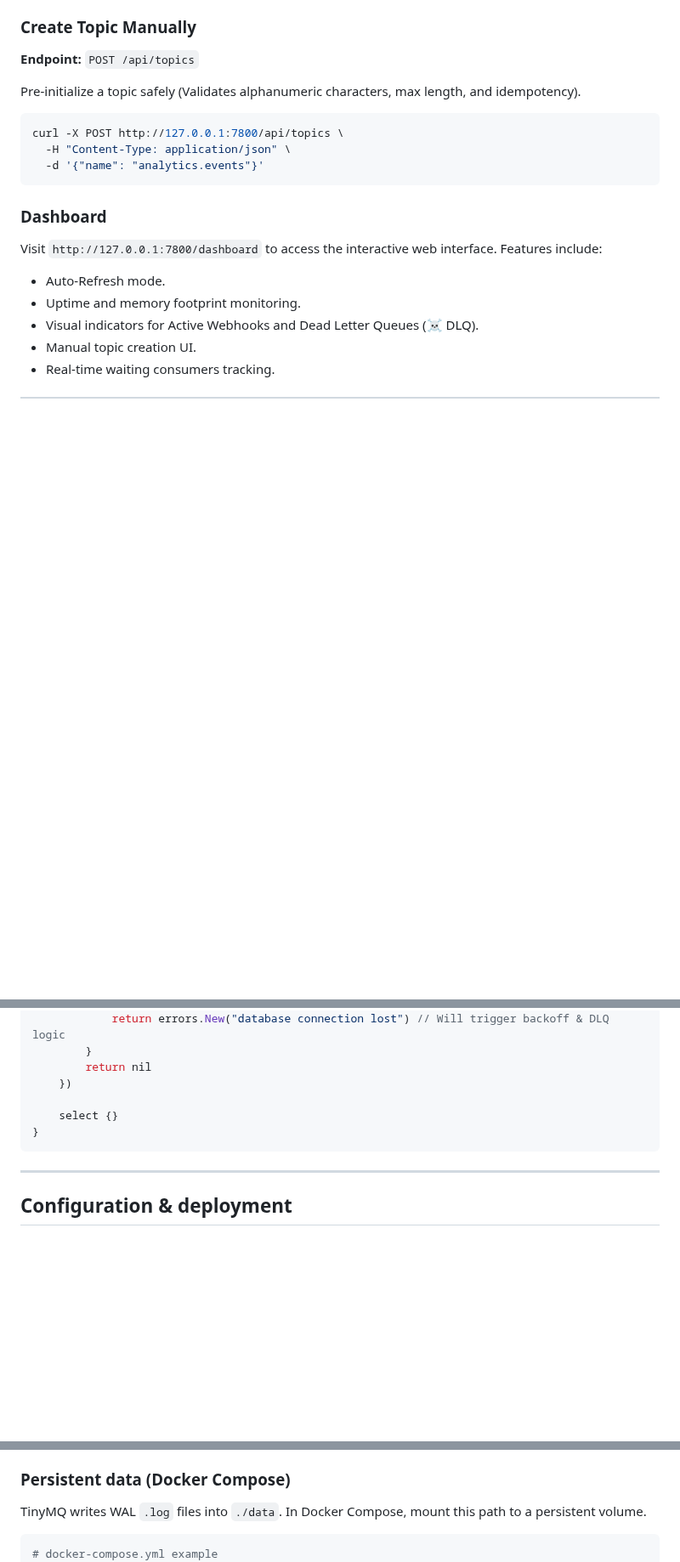
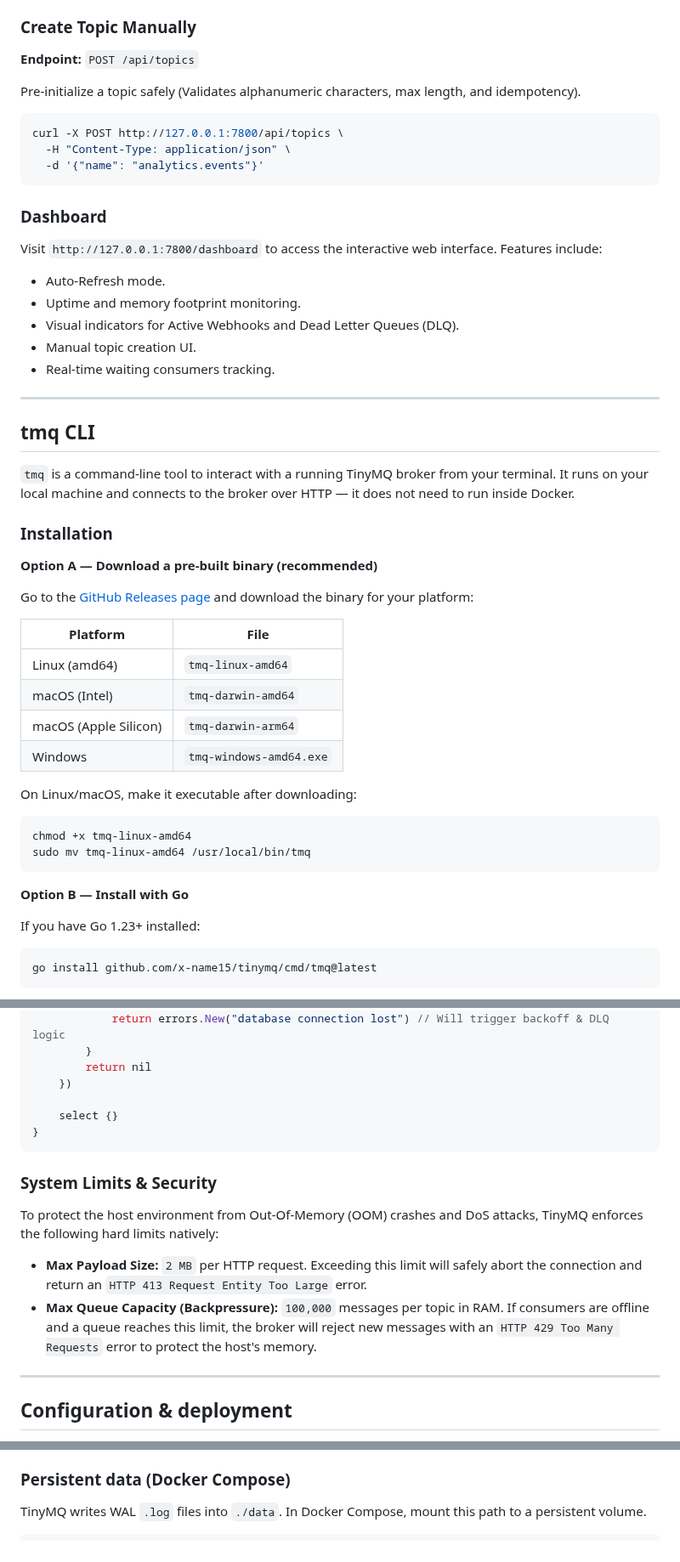
Before and after one commit to x-name15/tinymq, a Markdown page: docs/DOCUMENTATION.md, 3 parts joined by grey strips. Shown at 85% size. Drawn GitHub-style; blank space fills up the shorter version.

````diff
--- a/docs/DOCUMENTATION.md
+++ b/docs/DOCUMENTATION.md
@@ -138,6 +138,41 @@ curl -X POST http://127.0.0.1:7800/api/topics \
 Visit `http://127.0.0.1:7800/dashboard` to access the interactive web interface. Features include:
 - Auto-Refresh mode.
 - Uptime and memory footprint monitoring.
-- Visual indicators for Active Webhooks and Dead Letter Queues (☠️ DLQ).
+- Visual indicators for Active Webhooks and Dead Letter Queues (DLQ).
 - Manual topic creation UI.
 - Real-time waiting consumers tracking.
+
+---
+
+## tmq CLI
+
+`tmq` is a command-line tool to interact with a running TinyMQ broker from your terminal. It runs on your local machine and connects to the broker over HTTP — it does not need to run inside Docker.
+
+### Installation
+
+**Option A — Download a pre-built binary (recommended)**
+
+Go to the [GitHub Releases page](https://github.com/x-name15/tinymq/releases) and download the binary for your platform:
+
+| Platform       | File                      |
+|----------------|---------------------------|
+| Linux (amd64)  | `tmq-linux-amd64`         |
+| macOS (Intel)  | `tmq-darwin-amd64`        |
+| macOS (Apple Silicon) | `tmq-darwin-arm64` |
+| Windows        | `tmq-windows-amd64.exe`   |
+
+On Linux/macOS, make it executable after downloading:
+
+```bash
+chmod +x tmq-linux-amd64
+sudo mv tmq-linux-amd64 /usr/local/bin/tmq
+```
+
+**Option B — Install with Go**
+
+If you have Go 1.23+ installed:
+
+```bash
+go install github.com/x-name15/tinymq/cmd/tmq@latest
+```
+
@@ -206,6 +272,11 @@ func main() {
 }
 ```
 
+### System Limits & Security
+To protect the host environment from Out-Of-Memory (OOM) crashes and DoS attacks, TinyMQ enforces the following hard limits natively:
+- **Max Payload Size:** `2 MB` per HTTP request. Exceeding this limit will safely abort the connection and return an `HTTP 413 Request Entity Too Large` error.
+- **Max Queue Capacity (Backpressure):** `100,000` messages per topic in RAM. If consumers are offline and a queue reaches this limit, the broker will reject new messages with an `HTTP 429 Too Many Requests` error to protect the host's memory.
+
 ---
 
 ## Configuration & deployment
@@ -233,7 +304,6 @@ docker run -d \
 TinyMQ writes WAL `.log` files into `./data`. In Docker Compose, mount this path to a persistent volume.
 
 ```yaml
-# docker-compose.yml example
 services:
   tinymq:
     image: ghcr.io/x-name15/tinymq:latest
````
Also changed, not shown: other parts of docs/DOCUMENTATION.md (+31 -0 lines), CHANGELOG.md (+22 -0 lines), README.md (+2 -2 lines), images/tinymq-dash.png, 13 other files.
